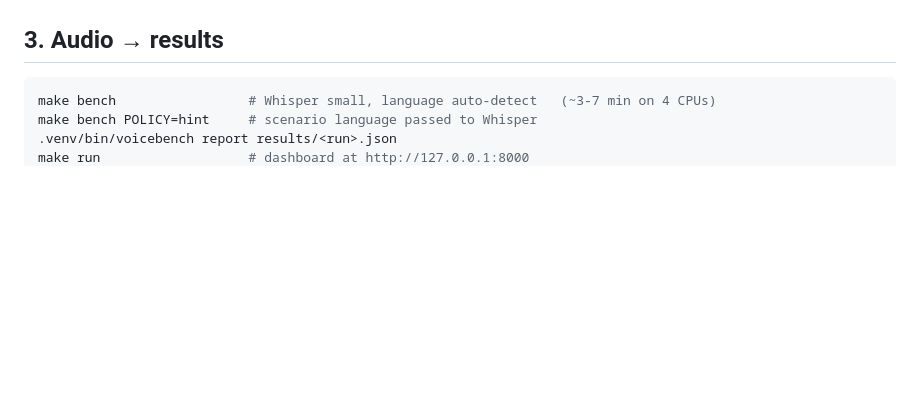
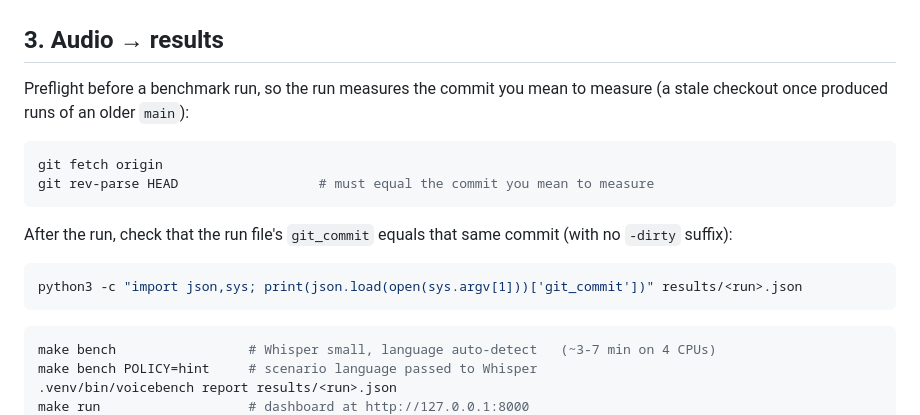
Before and after one commit to Sid13SST/VoiceBench, a Markdown page: docs/REPRODUCING.md, the part around the change. Drawn GitHub-style; blank space fills up the shorter version.

Commit message:
REPRODUCING: add a preflight check of the commit being measured
Fetch, check HEAD is the intended commit, and check the run file's
git_commit afterwards.

````diff
--- a/docs/REPRODUCING.md
+++ b/docs/REPRODUCING.md
@@ -40,6 +40,21 @@ What to expect:
   are then not comparable to the committed ones.
 
 ## 3. Audio → results
+
+Preflight before a benchmark run, so the run measures the commit you mean
+to measure (a stale checkout once produced runs of an older `main`):
+
+```bash
+git fetch origin
+git rev-parse HEAD                  # must equal the commit you mean to measure
+```
+
+After the run, check that the run file's `git_commit` equals that same
+commit (with no `-dirty` suffix):
+
+```bash
+python3 -c "import json,sys; print(json.load(open(sys.argv[1]))['git_commit'])" results/<run>.json
+```
 
 ```bash
 make bench                 # Whisper small, language auto-detect   (~3-7 min on 4 CPUs)
````
